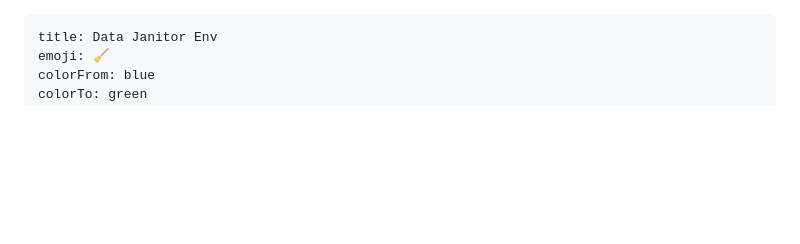
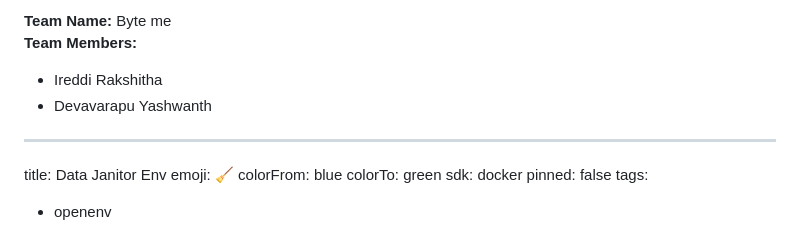
Before and after one commit to yaswanth169/data-janitor-env, a Markdown page: README.md, the part around the change. GitHub-like rendering; blank space fills up the shorter version.

Commit message:
Update README with team information
Added team name and members to the README.

```diff
--- a/README.md
+++ b/README.md
@@ -1,3 +1,8 @@
+**Team Name:** Byte me
+**Team Members:**
+- Ireddi Rakshitha
+- Devavarapu Yashwanth
+
 ---
 title: Data Janitor Env
 emoji: 🧹
```
